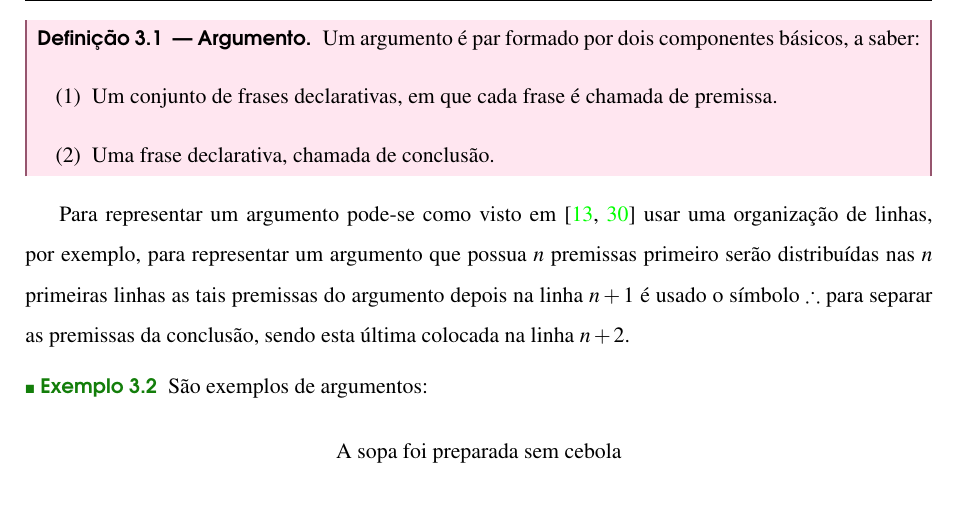
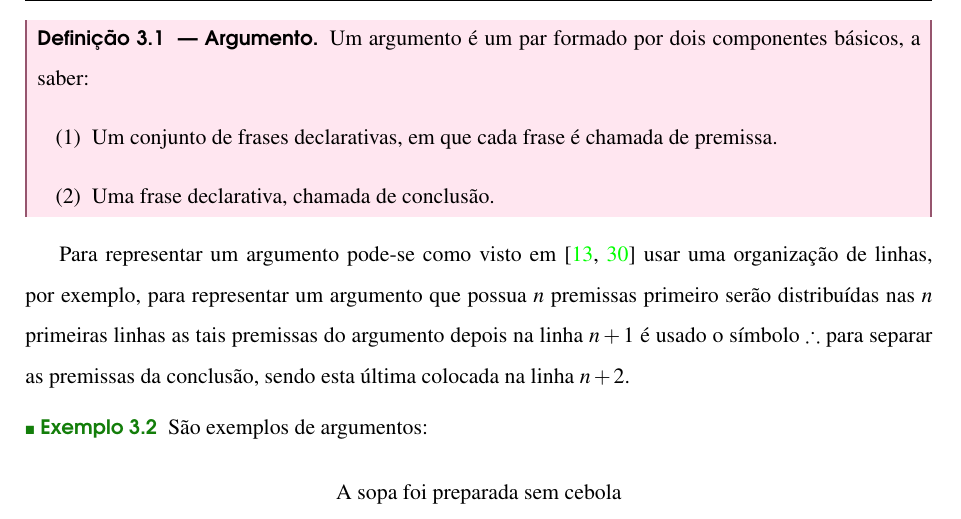
Before and after one commit to macileideoliveira/Manuscrito, a LaTeX book (book.tex, which reads text/part3/cap1Intrologica.tex): part of page 62 of 79, cut so that both start at the same text. Compiled offline with pdfLaTeX.

Commit message:
:white_check_mark: Atualização simples

```diff
--- a/text/part3/cap1Intrologica.tex
+++ b/text/part3/cap1Intrologica.tex
@@ -82,7 +82,7 @@ Como qualquer outra disciplina para entender de fato o que é a lógica deve-se
 Uma forma de identificar se uma frase é declarativa é verificado se a mesma admite ser classificada como verdadeira ou falso.  Na lógica as frase declarativas podem ser ``tipadas'' com dois rótulos: \textbf{proposições} e \textbf{predicados}, formalizados em momentos futuros deste manuscrito.
 
 \begin{definition}[Argumento]\label{def:Argumento}
-	Um argumento é par formado por dois componentes básicos, a saber:
+	Um argumento é um par formado por dois componentes básicos, a saber:
 	\begin{itemize}
 		\item[(1)] Um conjunto de frases declarativas, em que cada frase é chamada de premissa.
 		\item[(2)] Uma frase declarativa, chamada de conclusão.
```
